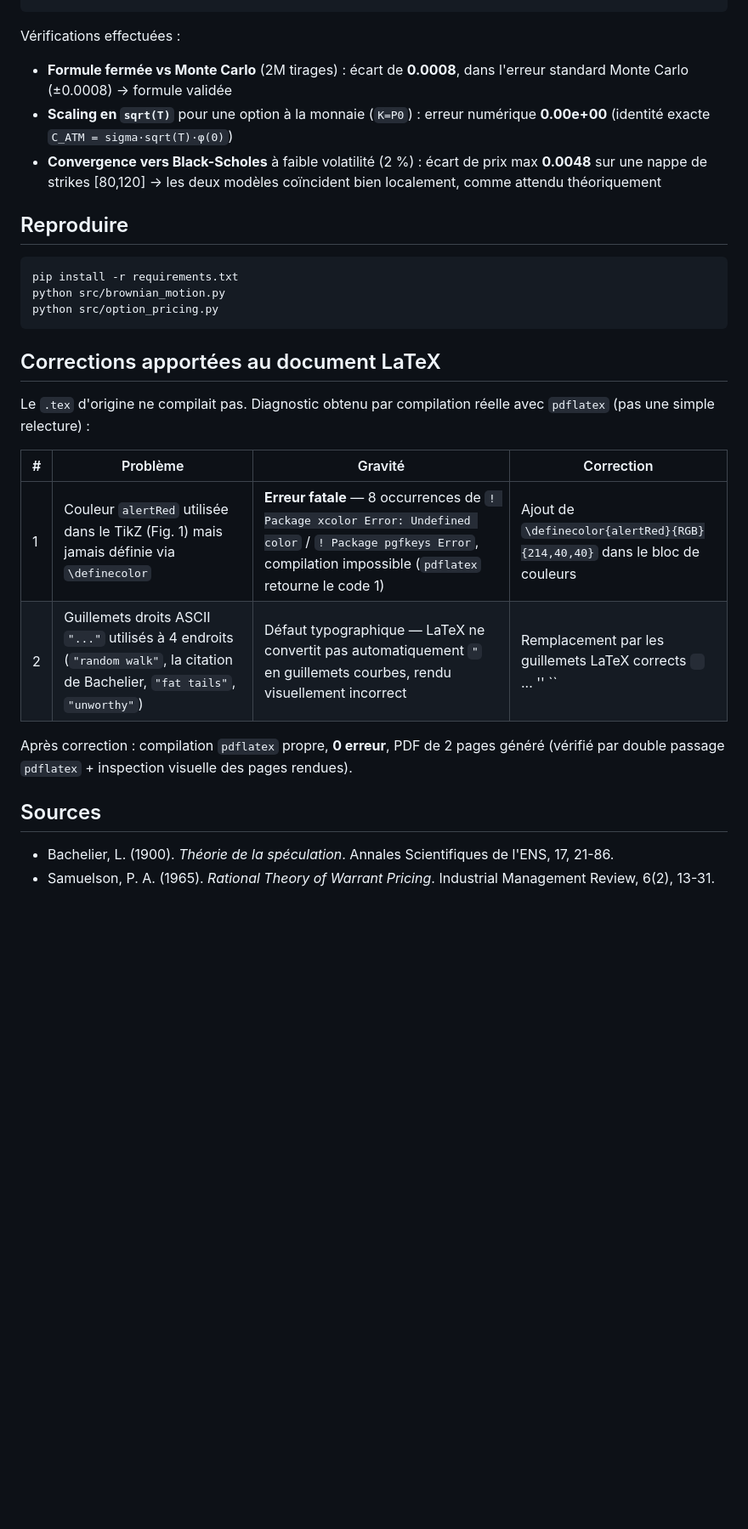
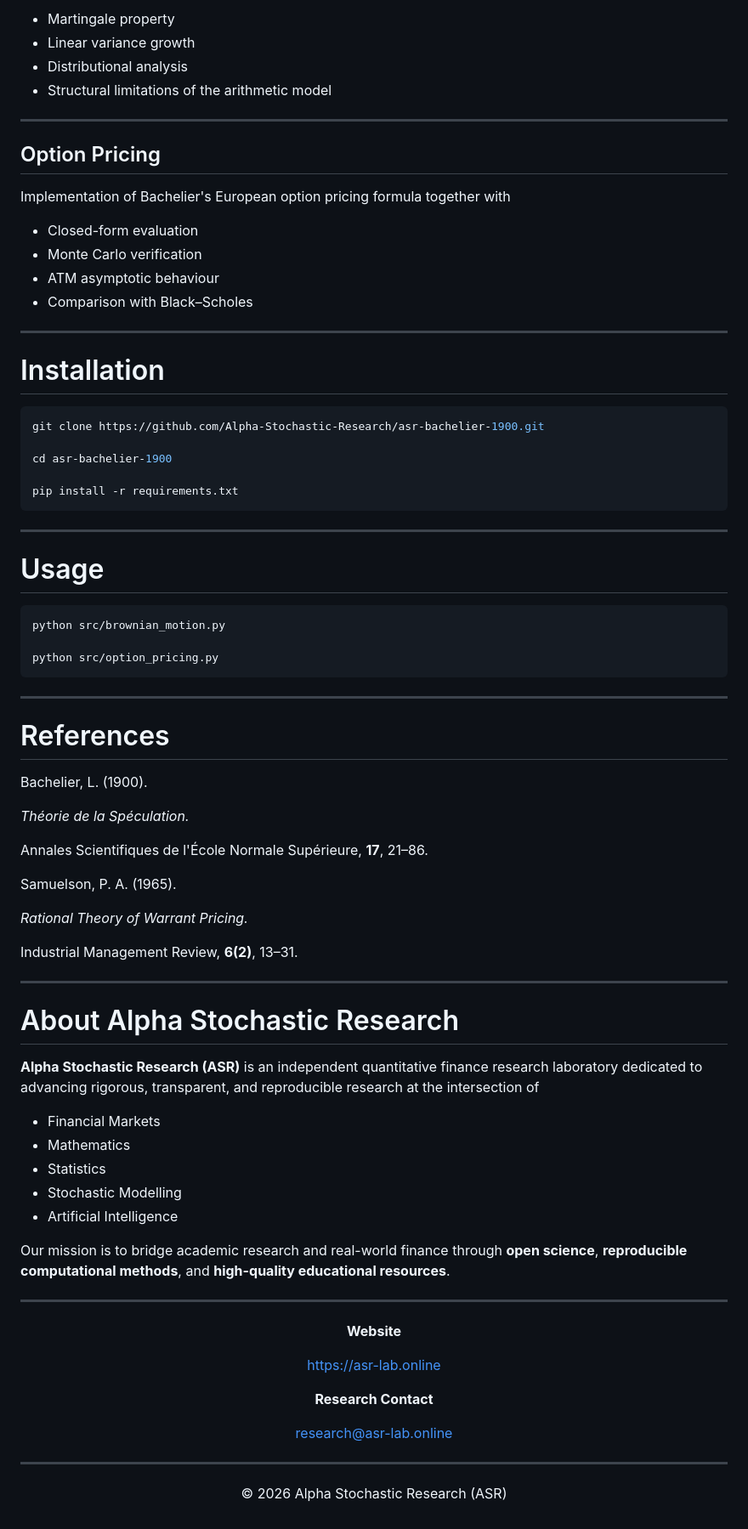
Before and after one commit to Alpha-Stochastic-Research/asr-theory-of-speculation, a Markdown page: README.md, the part around one of its changes. Shown at 85% size. GitHub-like rendering; blank space fills up the shorter version.

````diff
--- a/README.md
+++ b/README.md
@@ -40,37 +90,85 @@ C = (P0 - K) * N(d) + sigma * sqrt(T) * phi(d),   d = (P0 - K) / (sigma * sqrt(T
+- Martingale property
+- Linear variance growth
+- Distributional analysis
+- Structural limitations of the arithmetic model
+
+---
+
+## Option Pricing
+
+Implementation of Bachelier's European option pricing formula together with
+
+- Closed-form evaluation
+- Monte Carlo verification
+- ATM asymptotic behaviour
+- Comparison with Black–Scholes
+
+---
+
+# Installation
+
+```bash
+git clone https://github.com/Alpha-Stochastic-Research/asr-bachelier-1900.git
+
+cd asr-bachelier-1900
+
+pip install -r requirements.txt
 ```
 
-Vérifications effectuées :
+---
 
-- **Formule fermée vs Monte Carlo** (2M tirages) : écart de **0.0008**, dans l'erreur
-  standard Monte Carlo (±0.0008) → formule validée
-- **Scaling en `sqrt(T)`** pour une option à la monnaie (`K=P0`) : erreur numérique
-  **0.00e+00** (identité exacte `C_ATM = sigma·sqrt(T)·φ(0)`)
-- **Convergence vers Black-Scholes** à faible volatilité (2 %) : écart de prix max
-  **0.0048** sur une nappe de strikes [80,120] → les deux modèles coïncident bien
-  localement, comme attendu théoriquement
-
-## Reproduire
+# Usage
 
 ```bash
-pip install -r requirements.txt
 python src/brownian_motion.py
+
 python src/option_pricing.py
 ```
 
-## Corrections apportées au document LaTeX
+---
 
-Le `.tex` d'origine ne compilait pas. Diagnostic obtenu par compilation réelle
-avec `pdflatex` (pas une simple relecture) :
+# References
 
-| # | Problème | Gravité | Correction |
-|---|----------|---------|------------|
-| 1 | Couleur `alertRed` utilisée dans le TikZ (Fig. 1) mais jamais définie via `\definecolor` | **Erreur fatale** — 8 occurrences de `! Package xcolor Error: Undefined color` / `! Package pgfkeys Error`, compilation impossible (`pdflatex` retourne le code 1) | Ajout de `\definecolor{alertRed}{RGB}{214,40,40}` dans le bloc de couleurs |
-| 2 | Guillemets droits ASCII `"..."` utilisés à 4 endroits (`"random walk"`, la citation de Bachelier, `"fat tails"`, `"unworthy"`) | Défaut typographique — LaTeX ne convertit pas automatiquement `"` en guillemets courbes, rendu visuellement incorrect | Remplacement par les guillemets LaTeX corrects `` `` ... '' `` |
+Bachelier, L. (1900).
 
-Après correction : compilation `pdflatex` propre, **0 erreur**, PDF de 2 pages généré
-(vérifié par double passage `pdflatex` + inspection visuelle des pages rendues).
+*Théorie de la Spéculation.*
 
-## Sources
+Annales Scientifiques de l'École Normale Supérieure, **17**, 21–86.
 
-- Bachelier, L. (1900). *Théorie de la spéculation*. Annales Scientifiques de l'ENS, 17, 21-86.
-- Samuelson, P. A. (1965). *Rational Theory of Warrant Pricing*. Industrial Management Review, 6(2), 13-31.
+Samuelson, P. A. (1965).
+
+*Rational Theory of Warrant Pricing.*
+
+Industrial Management Review, **6(2)**, 13–31.
+
+---
+
+# About Alpha Stochastic Research
+
+**Alpha Stochastic Research (ASR)** is an independent quantitative finance research laboratory dedicated to advancing rigorous, transparent, and reproducible research at the intersection of
+
+- Financial Markets
+- Mathematics
+- Statistics
+- Stochastic Modelling
+- Artificial Intelligence
+
+Our mission is to bridge academic research and real-world finance through **open science**, **reproducible computational methods**, and **high-quality educational resources**.
+
+---
+
+<div align="center">
+
+**Website**
+
+https://asr-lab.online
+
+**Research Contact**
+
+research@asr-lab.online
+
+---
+
+© 2026 Alpha Stochastic Research (ASR)
+
+</div>
````
Also changed, not shown: other parts of README.md (+73 -23 lines).
